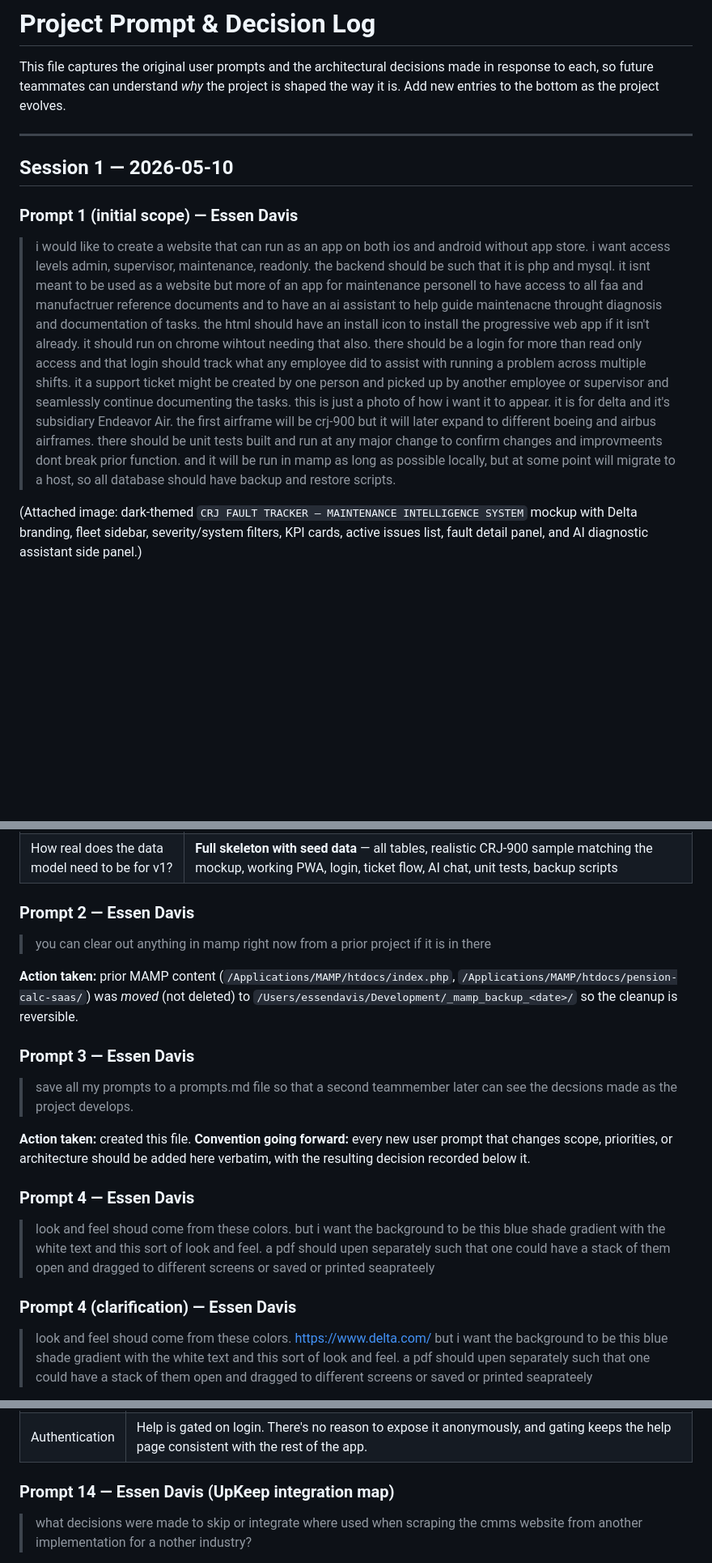
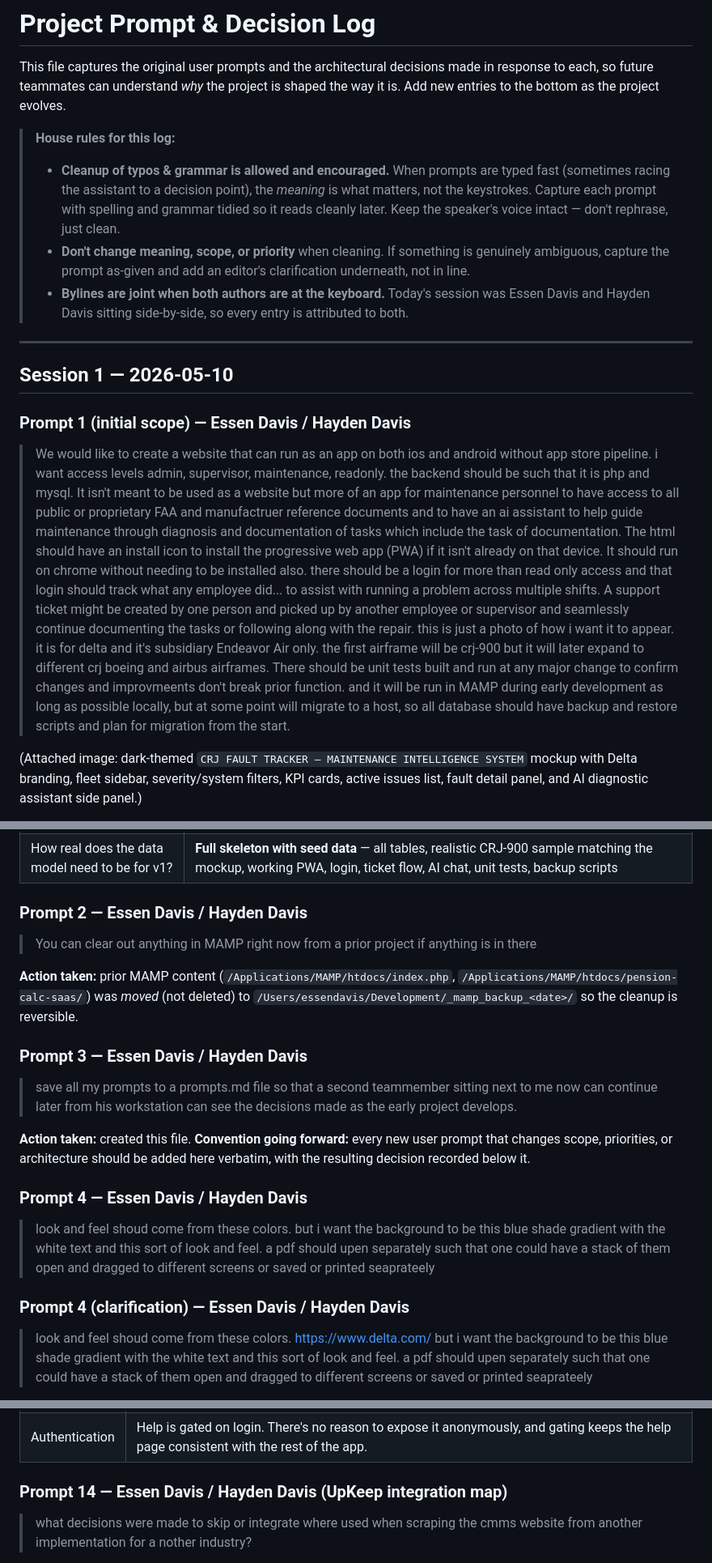
Before and after one commit to essen48183/maintenanceIntelligenceSystem, a Markdown page: prompts.md, 3 parts joined by grey strips. Shown at 81% size. Rendered like a GitHub page; blank space fills up the shorter version.

```diff
--- a/prompts.md
+++ b/prompts.md
@@ -4,31 +4,45 @@ This file captures the original user prompts and the architectural decisions
 made in response to each, so future teammates can understand *why* the project
 is shaped the way it is. Add new entries to the bottom as the project evolves.
 
+> **House rules for this log:**
+>
+> - **Cleanup of typos & grammar is allowed and encouraged.** When prompts
+>   are typed fast (sometimes racing the assistant to a decision point), the
+>   *meaning* is what matters, not the keystrokes. Capture each prompt with
+>   spelling and grammar tidied so it reads cleanly later. Keep the speaker's
+>   voice intact — don't rephrase, just clean.
+> - **Don't change meaning, scope, or priority** when cleaning. If something
+>   is genuinely ambiguous, capture the prompt as-given and add an editor's
+>   clarification underneath, not in line.
+> - **Bylines are joint when both authors are at the keyboard.** Today's
+>   session was Essen Davis and Hayden Davis sitting side-by-side, so every
+>   entry is attributed to both.
+
 ---
 
 ## Session 1 — 2026-05-10
 
-### Prompt 1 (initial scope) — Essen Davis
+### Prompt 1 (initial scope) — Essen Davis / Hayden Davis
 
-> i would like to create a website that can run as an app on both ios and
-> android without app store. i want access levels admin, supervisor,
+> We would like to create a website that can run as an app on both ios and
+> android without app store pipeline. i want access levels admin, supervisor,
 > maintenance, readonly. the backend should be such that it is php and mysql.
-> it isnt meant to be used as a website but more of an app for maintenance
-> personell to have access to all faa and manufactruer reference documents and
-> to have an ai assistant to help guide maintenacne throught diagnosis and
-> documentation of tasks. the html should have an install icon to install the
-> progressive web app if it isn't already. it should run on chrome wihtout
-> needing that also. there should be a login for more than read only access
-> and that login should track what any employee did to assist with running a
-> problem across multiple shifts. it a support ticket might be created by one
+> It isn't meant to be used as a website but more of an app for maintenance
+> personnel to have access to all public or proprietary FAA and manufactruer reference documents and
+> to have an ai assistant to help guide maintenance through diagnosis and
+> documentation of tasks which include the task of documentation. The html should have an install icon to install the
+> progressive web app (PWA) if it isn't already on that device. It should run on chrome without
+> needing to be installed also. there should be a login for more than read only access
+> and that login should track what any employee did... to assist with running a
+> problem across multiple shifts. A support ticket might be created by one
 > person and picked up by another employee or supervisor and seamlessly
-> continue documenting the tasks. this is just a photo of how i want it to
-> appear. it is for delta and it's subsidiary Endeavor Air. the first
-> airframe will be crj-900 but it will later expand to different boeing and
-> airbus airframes. there should be unit tests built and run at any major
-> change to confirm changes and improvmeents dont break prior function. and
-> it will be run in mamp as long as possible locally, but at some point will
-> migrate to a host, so all database should have backup and restore scripts.
+> continue documenting the tasks or following along with the repair. this is just a photo of how i want it to
+> appear. it is for delta and it's subsidiary Endeavor Air only. the first
+> airframe will be crj-900 but it will later expand to different crj boeing and
+> airbus airframes. There should be unit tests built and run at any major
+> change to confirm changes and improvmeents don't break prior function. and
+> it will be run in MAMP during early development as long as possible locally, but at some point will
+> migrate to a host, so all database should have backup and restore scripts and plan for migration from the start.
 
 (Attached image: dark-themed `CRJ FAULT TRACKER — MAINTENANCE INTELLIGENCE
 SYSTEM` mockup with Delta branding, fleet sidebar, severity/system filters,
@@ -60,9 +74,9 @@ assistant side panel.)
 | How should reference documents (FAA / manufacturer PDFs) be stored? | **Filesystem + DB metadata** — PDFs live under `docs/library/`, MySQL stores metadata (title, ATA chapter, airframe, version) |
 | How real does the data model need to be for v1? | **Full skeleton with seed data** — all tables, realistic CRJ-900 sample matching the mockup, working PWA, login, ticket flow, AI chat, unit tests, backup scripts |
 
-### Prompt 2 — Essen Davis
+### Prompt 2 — Essen Davis / Hayden Davis
 
-> you can clear out anything in mamp right now from a prior project if it is
+> You can clear out anything in MAMP right now from a prior project if anything is
 > in there
 
 **Action taken:** prior MAMP content (`/Applications/MAMP/htdocs/index.php`,
@@ -70,23 +84,23 @@ assistant side panel.)
 `/Users/essendavis/Development/_mamp_backup_<date>/` so the cleanup is
 reversible.
 
-### Prompt 3 — Essen Davis
+### Prompt 3 — Essen Davis / Hayden Davis
 
-> save all my prompts to a prompts.md file so that a second teammember later
-> can see the decsions made as the project develops.
+> save all my prompts to a prompts.md file so that a second teammember sitting next to me now can continue later from his workstation
+> can see the decisions made as the early project develops.
 
 **Action taken:** created this file. **Convention going forward:** every new
 user prompt that changes scope, priorities, or architecture should be added
 here verbatim, with the resulting decision recorded below it.
 
-### Prompt 4 — Essen Davis
+### Prompt 4 — Essen Davis / Hayden Davis
 
 > look and feel shoud come from these colors. but i want the background to
 > be this blue shade gradient with the white text and this sort of look and
 > feel. a pdf should upen separately such that one could have a stack of
 > them open and dragged to different screens or saved or printed seaprateely
 
-### Prompt 4 (clarification) — Essen Davis
+### Prompt 4 (clarification) — Essen Davis / Hayden Davis
 
 > look and feel shoud come from these colors. https://www.delta.com/ but i
 > want the background to be this blue shade gradient with the white text
@@ -280,7 +294,7 @@ palette below was sourced from Delta's published brand identity.)
 | Rendering | A tiny custom Markdown→HTML converter bundled in `src/Markdown.php` (no composer dependency). Handles ATX headings, paragraphs, fenced code, inline code, **bold** / *italic*, links, ordered/unordered lists, GFM tables, blockquotes, and `---` rules — which is what the existing docs use. |
 | Authentication | Help is gated on login. There's no reason to expose it anonymously, and gating keeps the help page consistent with the rest of the app. |
 
-### Prompt 14 — Essen Davis (UpKeep integration map)
+### Prompt 14 — Essen Davis / Hayden Davis (UpKeep integration map)
 
 > what decisions were made to skip or integrate where used when scraping
 > the cmms website from another implementation for a nother industry?
```
Also changed, not shown: other parts of prompts.md (+27 -27 lines).
